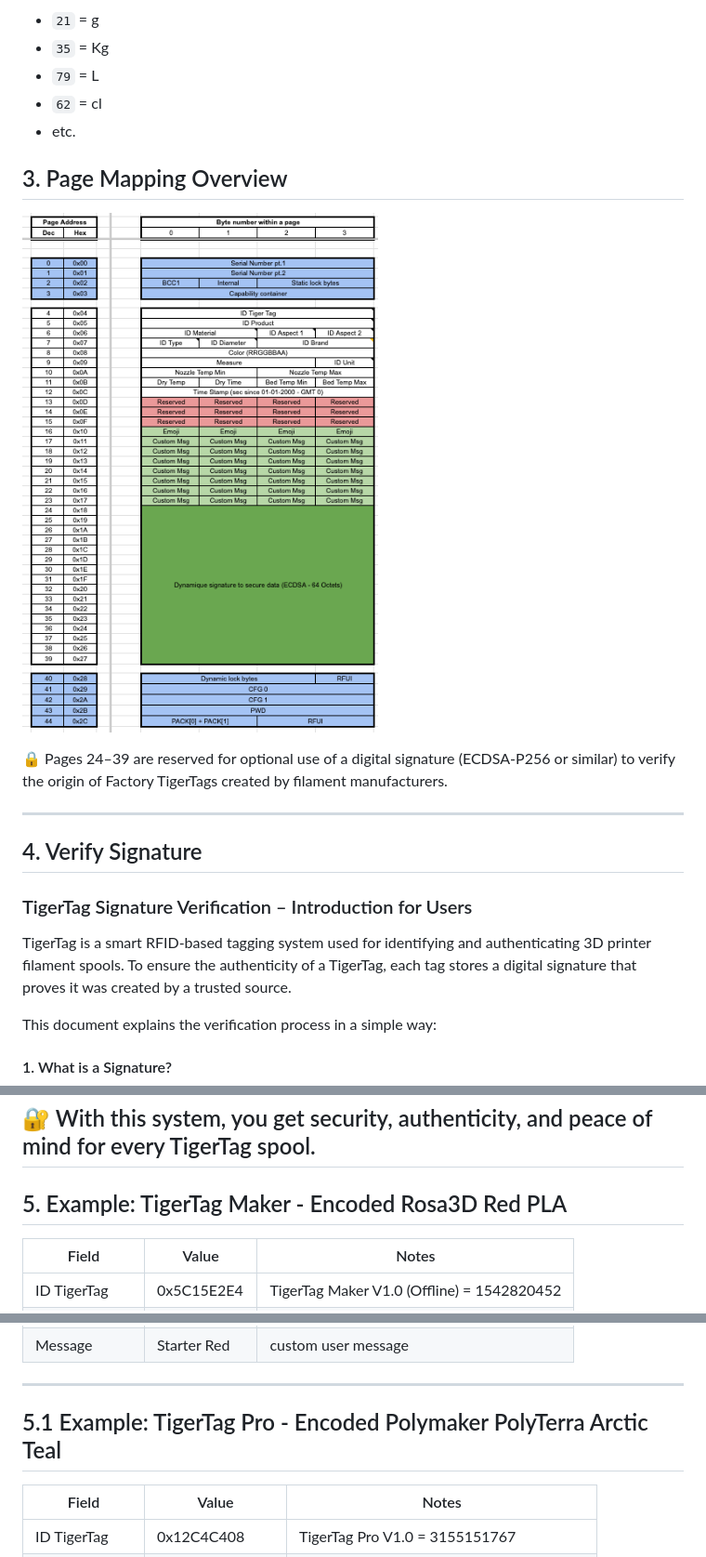
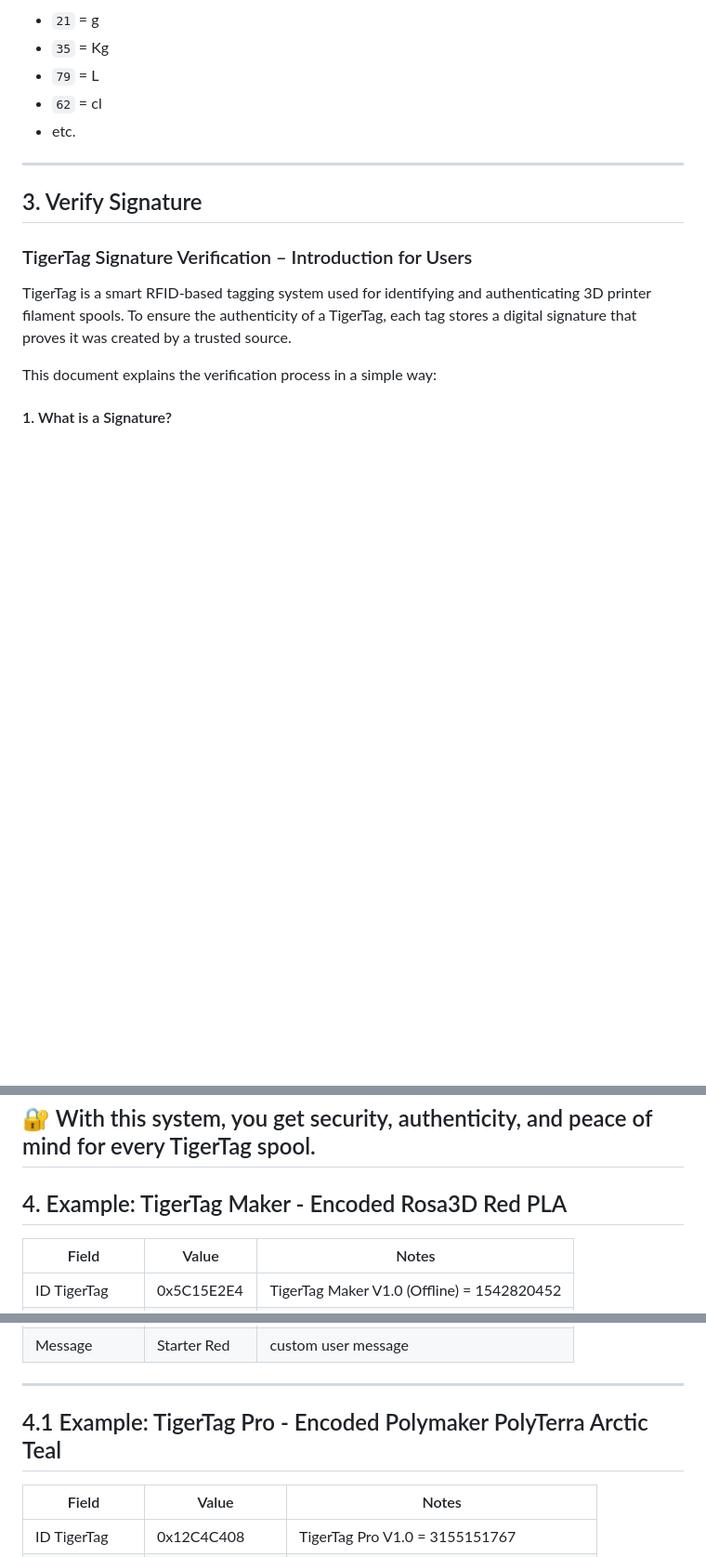
Before and after one commit to TigerTag-Project/TigerTag-RFID-Guide, a Markdown page: README.md, 3 parts joined by grey strips. Shown at 93% size. Drawn GitHub-style; pictures changed too: Images/TigerTag Mapping RFID NXP213.png; blank space fills up the shorter version.

```diff
--- a/README.md
+++ b/README.md
@@ -145,15 +152,10 @@ TigerTag uses the NTAG213 chip format with a total of 144 bytes of usable memory
 - etc.
 
 
-## 3. Page Mapping Overview
-
-![TigerTag Mapping Diagram](Images/TigerTag%20Mapping%20RFID%20NXP213.png)
-
-🔒 Pages 24–39 are reserved for optional use of a digital signature (ECDSA-P256 or similar) to verify the origin of Factory TigerTags created by filament manufacturers.
 
 ---
 
-## 4. Verify Signature
+## 3. Verify Signature
 
 ### TigerTag Signature Verification – Introduction for Users
 
@@ -204,7 +206,7 @@ Without signature verification, anyone could clone a tag. This process protects
 🔐 With this system, you get security, authenticity, and peace of mind for every TigerTag spool.
 ---
 
-## 5. Example: TigerTag Maker - Encoded Rosa3D Red PLA
+## 4. Example: TigerTag Maker - Encoded Rosa3D Red PLA
 
 | Field            | Value          | Notes                                      |
 | ---------------- | -------------- | ------------------------------------------ |
@@ -232,7 +234,7 @@ Without signature verification, anyone could clone a tag. This process protects
 
 ---
 
-## 5.1 Example: TigerTag Pro - Encoded Polymaker PolyTerra Arctic Teal
+## 4.1 Example: TigerTag Pro - Encoded Polymaker PolyTerra Arctic Teal
 
 | Field            | Value          | Notes                                         |
 | ---------------- | -------------- | --------------------------------------------- |
```
Also changed, not shown: other parts of README.md (+22 -10 lines), LICENSE.md (added, +13 -0 lines), LICENSE_COMMERCIAL.md (+22 -8 lines), 2 other files.
